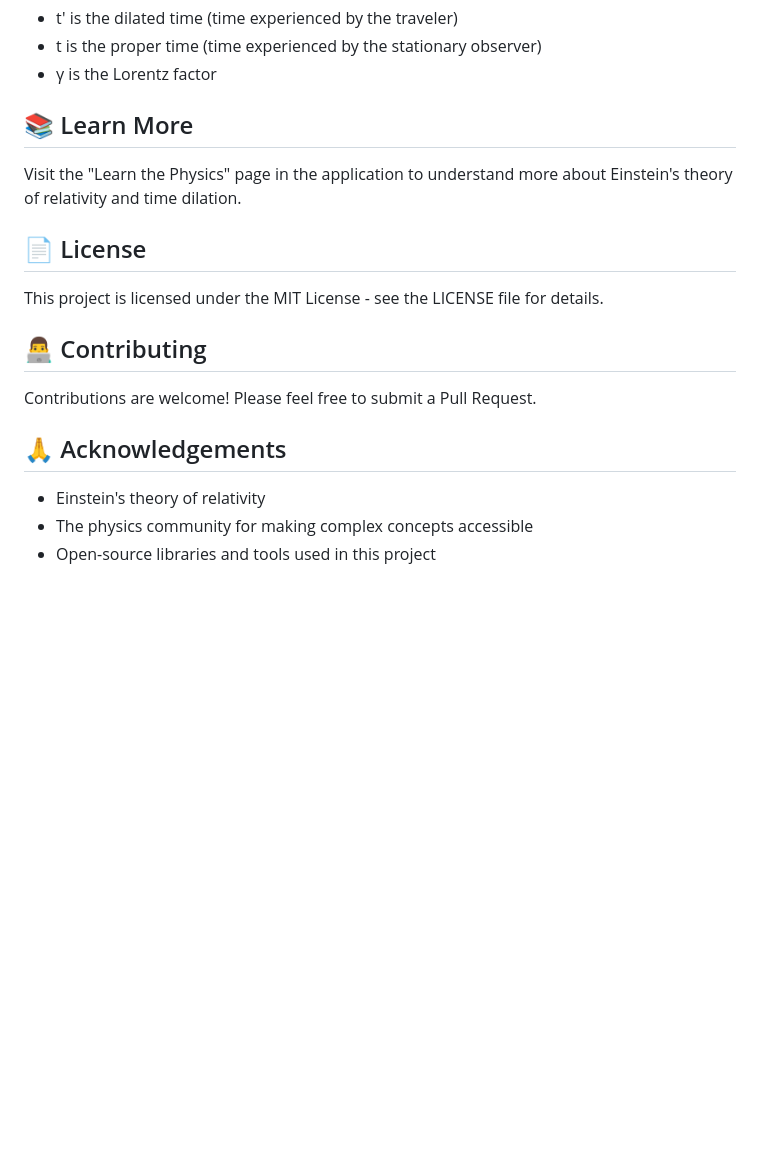
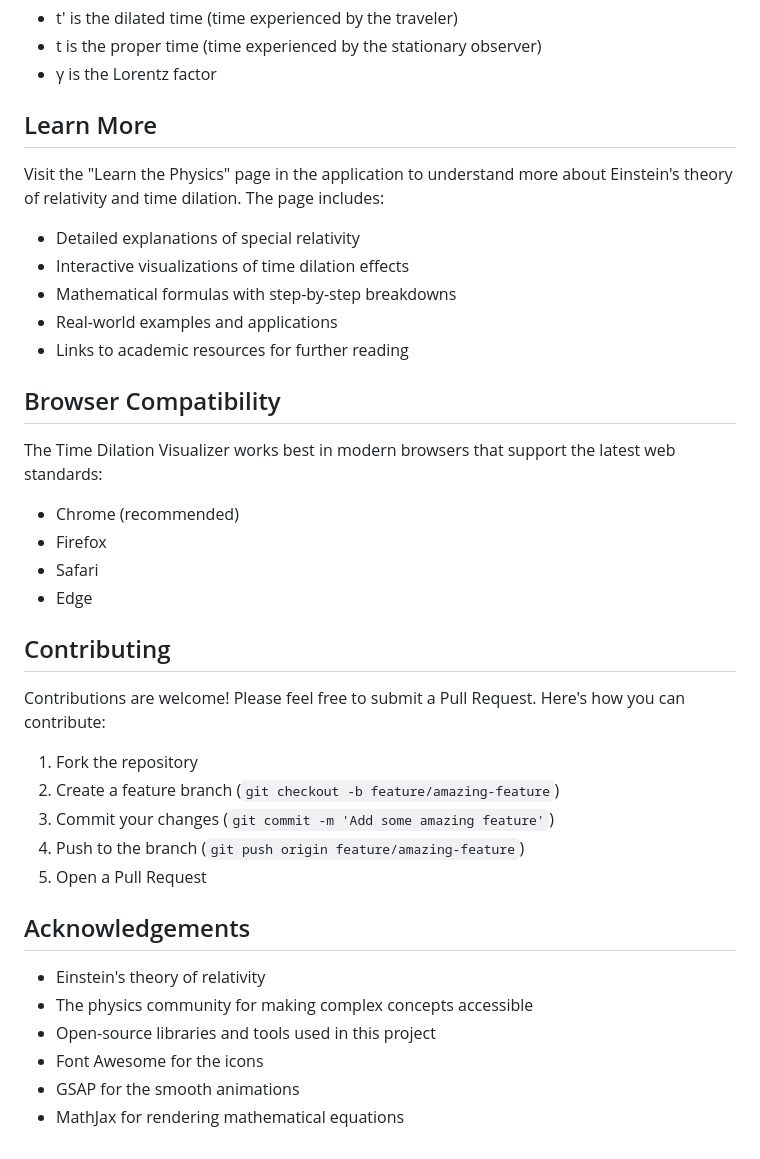
Before and after one commit to pranjalprateek6/Time-Dilation-Visualizer, a Markdown page: README.md, the part around one of its changes. GitHub-like rendering; blank space fills up the shorter version.

```diff
--- a/README.md
+++ b/README.md
@@ -88,20 +88,39 @@ Where:
 - t is the proper time (time experienced by the stationary observer)
 - γ is the Lorentz factor
 
-## 📚 Learn More
+## Learn More
 
-Visit the "Learn the Physics" page in the application to understand more about Einstein's theory of relativity and time dilation.
+Visit the "Learn the Physics" page in the application to understand more about Einstein's theory of relativity and time dilation. The page includes:
 
-## 📄 License
+- Detailed explanations of special relativity
+- Interactive visualizations of time dilation effects
+- Mathematical formulas with step-by-step breakdowns
+- Real-world examples and applications
+- Links to academic resources for further reading
 
-This project is licensed under the MIT License - see the LICENSE file for details.
+## Browser Compatibility
 
-## 👨‍💻 Contributing
+The Time Dilation Visualizer works best in modern browsers that support the latest web standards:
+- Chrome (recommended)
+- Firefox
+- Safari
+- Edge
 
-Contributions are welcome! Please feel free to submit a Pull Request.
+## Contributing
 
-## 🙏 Acknowledgements
+Contributions are welcome! Please feel free to submit a Pull Request. Here's how you can contribute:
+
+1. Fork the repository
+2. Create a feature branch (`git checkout -b feature/amazing-feature`)
+3. Commit your changes (`git commit -m 'Add some amazing feature'`)
+4. Push to the branch (`git push origin feature/amazing-feature`)
+5. Open a Pull Request
+
+## Acknowledgements
 
 - Einstein's theory of relativity
 - The physics community for making complex concepts accessible
 - Open-source libraries and tools used in this project
+- Font Awesome for the icons
+- GSAP for the smooth animations
+- MathJax for rendering mathematical equations
```
Also changed, not shown: other parts of README.md (+7 -7 lines).
